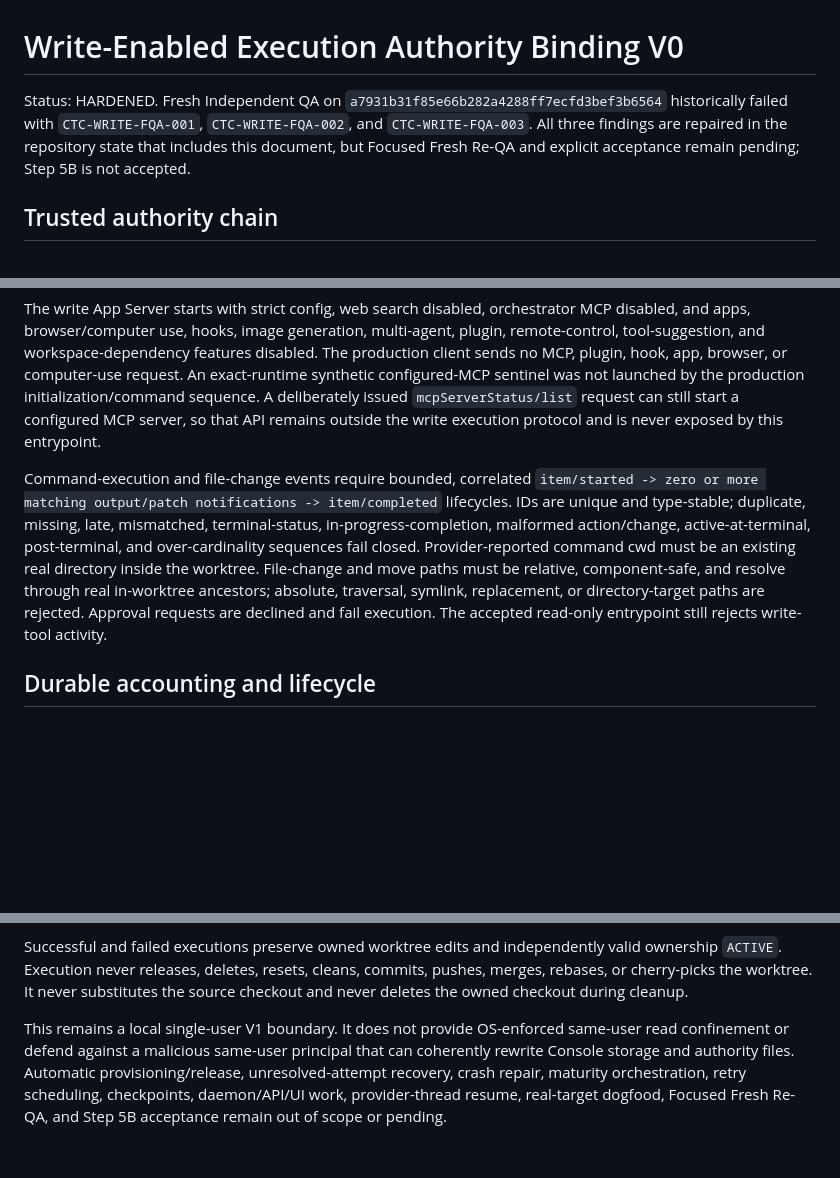
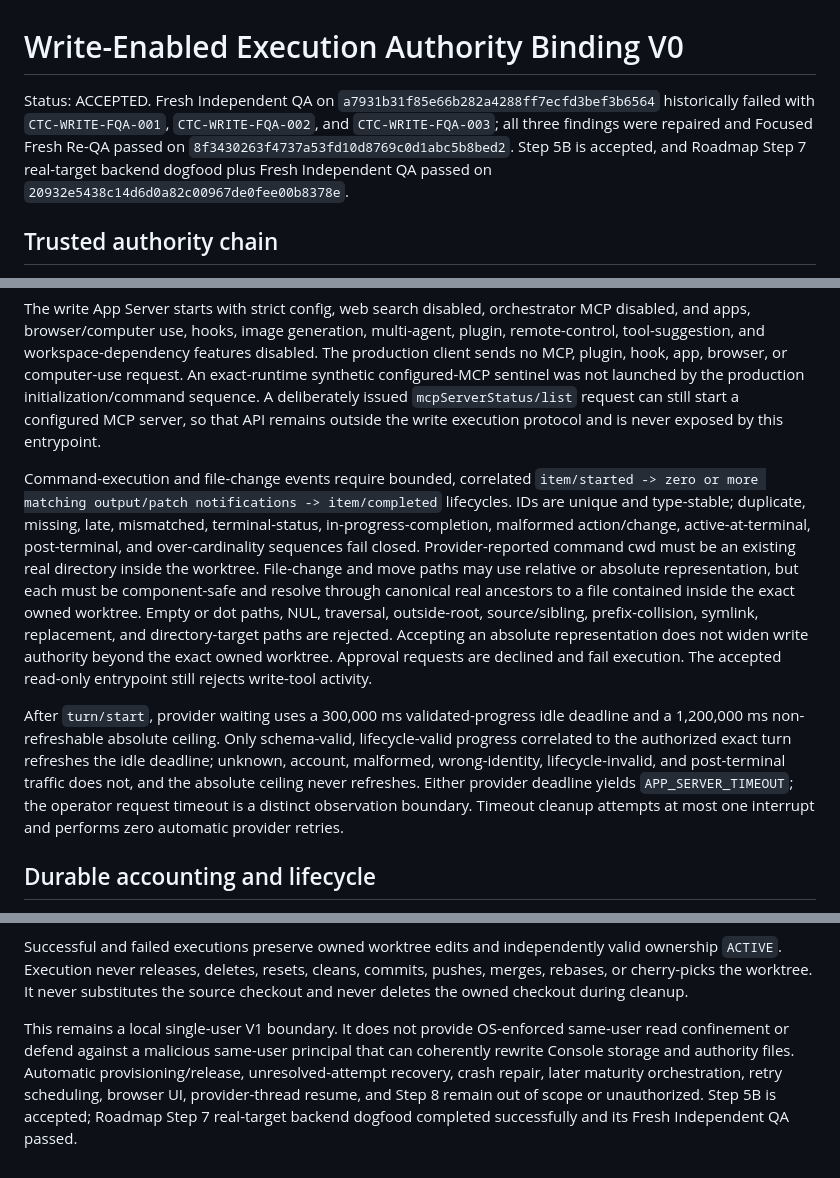
Before and after one commit to jianghanlin1998/panvis-codex-console, a Markdown page: docs/WRITE_ENABLED_EXECUTION_AUTHORITY_V0.md, 3 parts joined by grey strips. Rendered like a GitHub page; blank space fills up the shorter version.

Commit message:
Finalize Step 7 acceptance documentation

```diff
--- a/docs/WRITE_ENABLED_EXECUTION_AUTHORITY_V0.md
+++ b/docs/WRITE_ENABLED_EXECUTION_AUTHORITY_V0.md
@@ -1,6 +1,6 @@
 # Write-Enabled Execution Authority Binding V0
 
-Status: HARDENED. Fresh Independent QA on `a7931b31f85e66b282a4288ff7ecfd3bef3b6564` historically failed with `CTC-WRITE-FQA-001`, `CTC-WRITE-FQA-002`, and `CTC-WRITE-FQA-003`. All three findings are repaired in the repository state that includes this document, but Focused Fresh Re-QA and explicit acceptance remain pending; Step 5B is not accepted.
+Status: ACCEPTED. Fresh Independent QA on `a7931b31f85e66b282a4288ff7ecfd3bef3b6564` historically failed with `CTC-WRITE-FQA-001`, `CTC-WRITE-FQA-002`, and `CTC-WRITE-FQA-003`; all three findings were repaired and Focused Fresh Re-QA passed on `8f3430263f4737a53fd10d8769c0d1abc5b8bed2`. Step 5B is accepted, and Roadmap Step 7 real-target backend dogfood plus Fresh Independent QA passed on `20932e5438c14d6d0a82c00967de0fee00b8378e`.
 
 ## Trusted authority chain
 
@@ -26,7 +26,9 @@ The Console-owned exact `codex-cli 0.148.0-alpha.9` runtime and accepted C-lite
 
 The write App Server starts with strict config, web search disabled, orchestrator MCP disabled, and apps, browser/computer use, hooks, image generation, multi-agent, plugin, remote-control, tool-suggestion, and workspace-dependency features disabled. The production client sends no MCP, plugin, hook, app, browser, or computer-use request. An exact-runtime synthetic configured-MCP sentinel was not launched by the production initialization/command sequence. A deliberately issued `mcpServerStatus/list` request can still start a configured MCP server, so that API remains outside the write execution protocol and is never exposed by this entrypoint.
 
-Command-execution and file-change events require bounded, correlated `item/started -> zero or more matching output/patch notifications -> item/completed` lifecycles. IDs are unique and type-stable; duplicate, missing, late, mismatched, terminal-status, in-progress-completion, malformed action/change, active-at-terminal, post-terminal, and over-cardinality sequences fail closed. Provider-reported command cwd must be an existing real directory inside the worktree. File-change and move paths must be relative, component-safe, and resolve through real in-worktree ancestors; absolute, traversal, symlink, replacement, or directory-target paths are rejected. Approval requests are declined and fail execution. The accepted read-only entrypoint still rejects write-tool activity.
+Command-execution and file-change events require bounded, correlated `item/started -> zero or more matching output/patch notifications -> item/completed` lifecycles. IDs are unique and type-stable; duplicate, missing, late, mismatched, terminal-status, in-progress-completion, malformed action/change, active-at-terminal, post-terminal, and over-cardinality sequences fail closed. Provider-reported command cwd must be an existing real directory inside the worktree. File-change and move paths may use relative or absolute representation, but each must be component-safe and resolve through canonical real ancestors to a file contained inside the exact owned worktree. Empty or dot paths, NUL, traversal, outside-root, source/sibling, prefix-collision, symlink, replacement, and directory-target paths are rejected. Accepting an absolute representation does not widen write authority beyond the exact owned worktree. Approval requests are declined and fail execution. The accepted read-only entrypoint still rejects write-tool activity.
+
+After `turn/start`, provider waiting uses a 300,000 ms validated-progress idle deadline and a 1,200,000 ms non-refreshable absolute ceiling. Only schema-valid, lifecycle-valid progress correlated to the authorized exact turn refreshes the idle deadline; unknown, account, malformed, wrong-identity, lifecycle-invalid, and post-terminal traffic does not, and the absolute ceiling never refreshes. Either provider deadline yields `APP_SERVER_TIMEOUT`; the operator request timeout is a distinct observation boundary. Timeout cleanup attempts at most one interrupt and performs zero automatic provider retries.
 
 ## Durable accounting and lifecycle
 
@@ -51,4 +53,4 @@ Protocol shutdown and transient cleanup finish before authority revalidation and
 
 Successful and failed executions preserve owned worktree edits and independently valid ownership `ACTIVE`. Execution never releases, deletes, resets, cleans, commits, pushes, merges, rebases, or cherry-picks the worktree. It never substitutes the source checkout and never deletes the owned checkout during cleanup.
 
-This remains a local single-user V1 boundary. It does not provide OS-enforced same-user read confinement or defend against a malicious same-user principal that can coherently rewrite Console storage and authority files. Automatic provisioning/release, unresolved-attempt recovery, crash repair, maturity orchestration, retry scheduling, checkpoints, daemon/API/UI work, provider-thread resume, real-target dogfood, Focused Fresh Re-QA, and Step 5B acceptance remain out of scope or pending.
+This remains a local single-user V1 boundary. It does not provide OS-enforced same-user read confinement or defend against a malicious same-user principal that can coherently rewrite Console storage and authority files. Automatic provisioning/release, unresolved-attempt recovery, crash repair, later maturity orchestration, retry scheduling, browser UI, provider-thread resume, and Step 8 remain out of scope or unauthorized. Step 5B is accepted; Roadmap Step 7 real-target backend dogfood completed successfully and its Fresh Independent QA passed.
```
Also changed, not shown: CURRENT_STATE.md (+11 -4 lines), docs/LOCAL_CONTROL_SERVICE_V0.md (+10 -8 lines).
